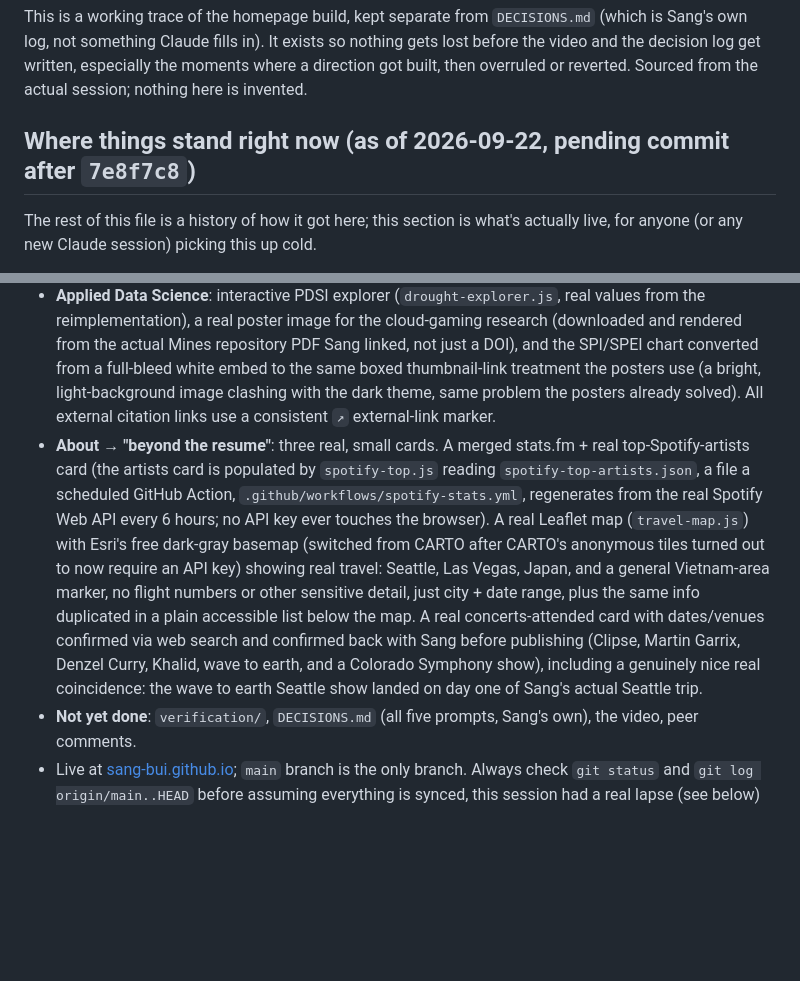
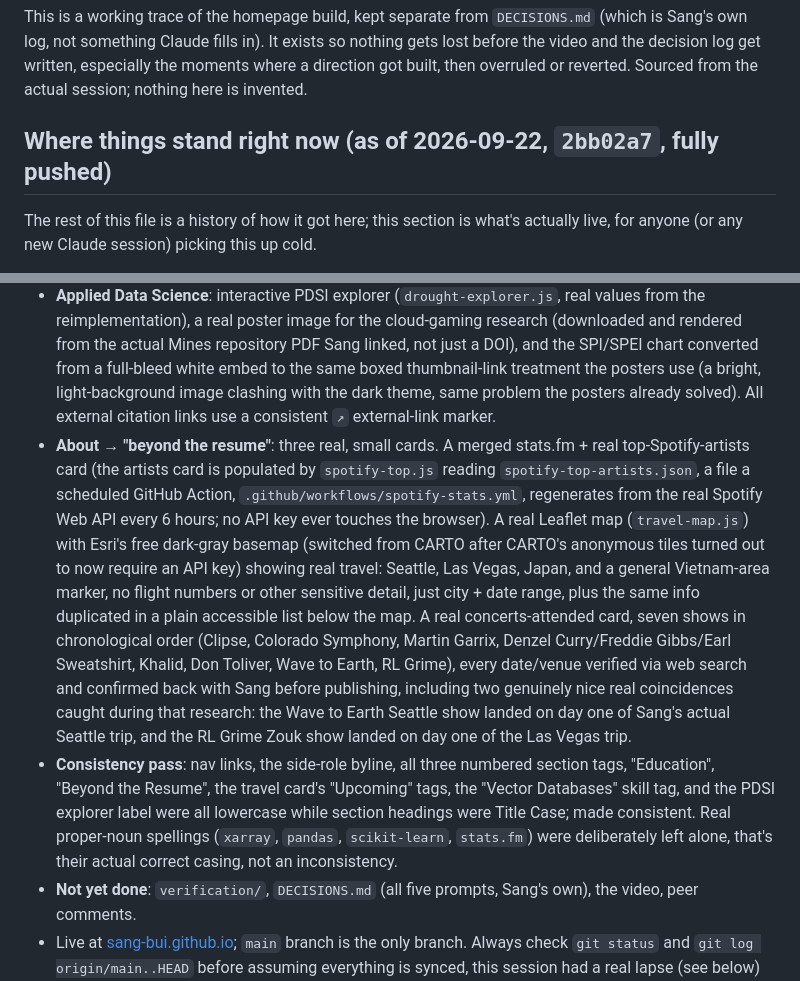
Before and after one commit to sang-bui/sang-bui.github.io, a Markdown page: DESIGN-NOTES.md, 2 parts joined by grey strips. Rendered like a GitHub page; blank space fills up the shorter version.

```diff
--- a/DESIGN-NOTES.md
+++ b/DESIGN-NOTES.md
@@ -2,7 +2,7 @@
 
 This is a working trace of the homepage build, kept separate from `DECISIONS.md` (which is Sang's own log, not something Claude fills in). It exists so nothing gets lost before the video and the decision log get written, especially the moments where a direction got built, then overruled or reverted. Sourced from the actual session; nothing here is invented.
 
-## Where things stand right now (as of 2026-09-22, pending commit after `7e8f7c8`)
+## Where things stand right now (as of 2026-09-22, `2bb02a7`, fully pushed)
 
 The rest of this file is a history of how it got here; this section is what's actually live, for anyone (or any new Claude session) picking this up cold.
 
@@ -12,7 +12,8 @@ The rest of this file is a history of how it got here; this section is what's ac
 - **Palette**: cool/technical, deep blue-black ground, steel-blue (`--accent`) + ice-cyan (`--accent-2`, scoped to `#data-science` only) accents. Type: Public Sans (body), Martian Mono (labels/data), Unbounded (the name only).
 - **Content**: three work sections, renamed from "Full-Stack + AI Engineering" to plain "Full-Stack Engineering" (Sang doesn't identify as an "AI engineer"), real resume-backed bullets, audited against the actual resume PDF for completeness. The Lockheed Martin "incoming" entry was removed entirely at Sang's request, it no longer appears anywhere (resume section or the 3D timeline's milestones). The Teaching Assistant role moved out of Full-Stack Engineering into the About section, next to education, since it's not full-stack work. Per-section thesis lines (one-sentence framing under each heading) were added, then later removed at Sang's request; the heading's own spacing was adjusted to compensate.
 - **Applied Data Science**: interactive PDSI explorer (`drought-explorer.js`, real values from the reimplementation), a real poster image for the cloud-gaming research (downloaded and rendered from the actual Mines repository PDF Sang linked, not just a DOI), and the SPI/SPEI chart converted from a full-bleed white embed to the same boxed thumbnail-link treatment the posters use (a bright, light-background image clashing with the dark theme, same problem the posters already solved). All external citation links use a consistent `↗` external-link marker.
-- **About → "beyond the resume"**: three real, small cards. A merged stats.fm + real top-Spotify-artists card (the artists card is populated by `spotify-top.js` reading `spotify-top-artists.json`, a file a scheduled GitHub Action, `.github/workflows/spotify-stats.yml`, regenerates from the real Spotify Web API every 6 hours; no API key ever touches the browser). A real Leaflet map (`travel-map.js`) with Esri's free dark-gray basemap (switched from CARTO after CARTO's anonymous tiles turned out to now require an API key) showing real travel: Seattle, Las Vegas, Japan, and a general Vietnam-area marker, no flight numbers or other sensitive detail, just city + date range, plus the same info duplicated in a plain accessible list below the map. A real concerts-attended card with dates/venues confirmed via web search and confirmed back with Sang before publishing (Clipse, Martin Garrix, Denzel Curry, Khalid, wave to earth, and a Colorado Symphony show), including a genuinely nice real coincidence: the wave to earth Seattle show landed on day one of Sang's actual Seattle trip.
+- **About → "beyond the resume"**: three real, small cards. A merged stats.fm + real top-Spotify-artists card (the artists card is populated by `spotify-top.js` reading `spotify-top-artists.json`, a file a scheduled GitHub Action, `.github/workflows/spotify-stats.yml`, regenerates from the real Spotify Web API every 6 hours; no API key ever touches the browser). A real Leaflet map (`travel-map.js`) with Esri's free dark-gray basemap (switched from CARTO after CARTO's anonymous tiles turned out to now require an API key) showing real travel: Seattle, Las Vegas, Japan, and a general Vietnam-area marker, no flight numbers or other sensitive detail, just city + date range, plus the same info duplicated in a plain accessible list below the map. A real concerts-attended card, seven shows in chronological order (Clipse, Colorado Symphony, Martin Garrix, Denzel Curry/Freddie Gibbs/Earl Sweatshirt, Khalid, Don Toliver, Wave to Earth, RL Grime), every date/venue verified via web search and confirmed back with Sang before publishing, including two genuinely nice real coincidences caught during that research: the Wave to Earth Seattle show landed on day one of Sang's actual Seattle trip, and the RL Grime Zouk show landed on day one of the Las Vegas trip.
+- **Consistency pass**: nav links, the side-role byline, all three numbered section tags, "Education", "Beyond the Resume", the travel card's "Upcoming" tags, the "Vector Databases" skill tag, and the PDSI explorer label were all lowercase while section headings were Title Case; made consistent. Real proper-noun spellings (`xarray`, `pandas`, `scikit-learn`, `stats.fm`) were deliberately left alone, that's their actual correct casing, not an inconsistency.
 - **Not yet done**: `verification/`, `DECISIONS.md` (all five prompts, Sang's own), the video, peer comments.
 - Live at [sang-bui.github.io](https://sang-bui.github.io); `main` branch is the only branch. Always check `git status` and `git log origin/main..HEAD` before assuming everything is synced, this session had a real lapse (see below) where several rounds of real work went uncommitted for a while before being caught and batched into one commit.
 
```
Also changed, not shown: PRODUCT.md (+2 -2 lines).
